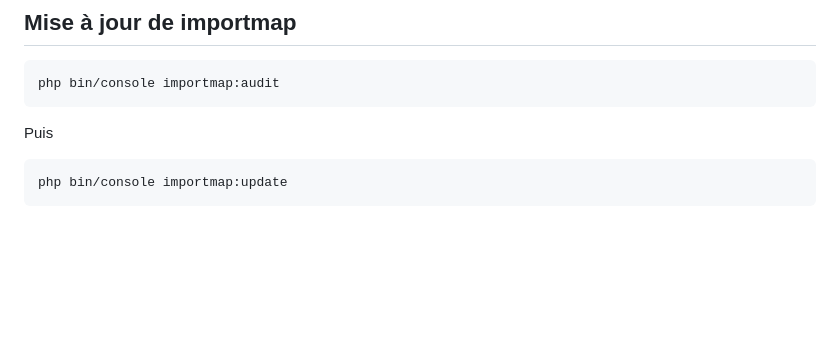
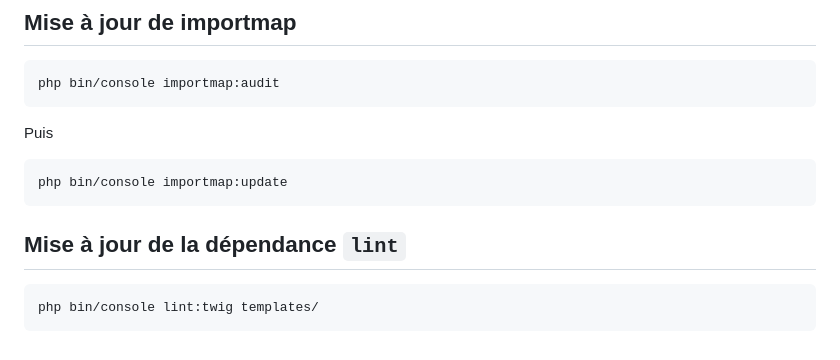
Before and after one commit to mikhawa/SymfonyDemo08082024, a Markdown page: README.md, the part around the change. Drawn GitHub-style; blank space fills up the shorter version.

Commit message:
Mise à jour de la dépendance

```diff
--- a/README.md
+++ b/README.md
@@ -296,6 +296,14 @@ Puis
 
     php bin/console importmap:update
 
+## Mise à jour de la dépendance `lint`
+
+    php bin/console lint:twig templates/
+
+
+
+
+
 [1]: https://symfony.com/doc/current/best_practices.html
 [2]: https://symfony.com/doc/current/setup.html#technical-requirements
 [3]: https://symfony.com/doc/current/setup/web_server_configuration.html
```
